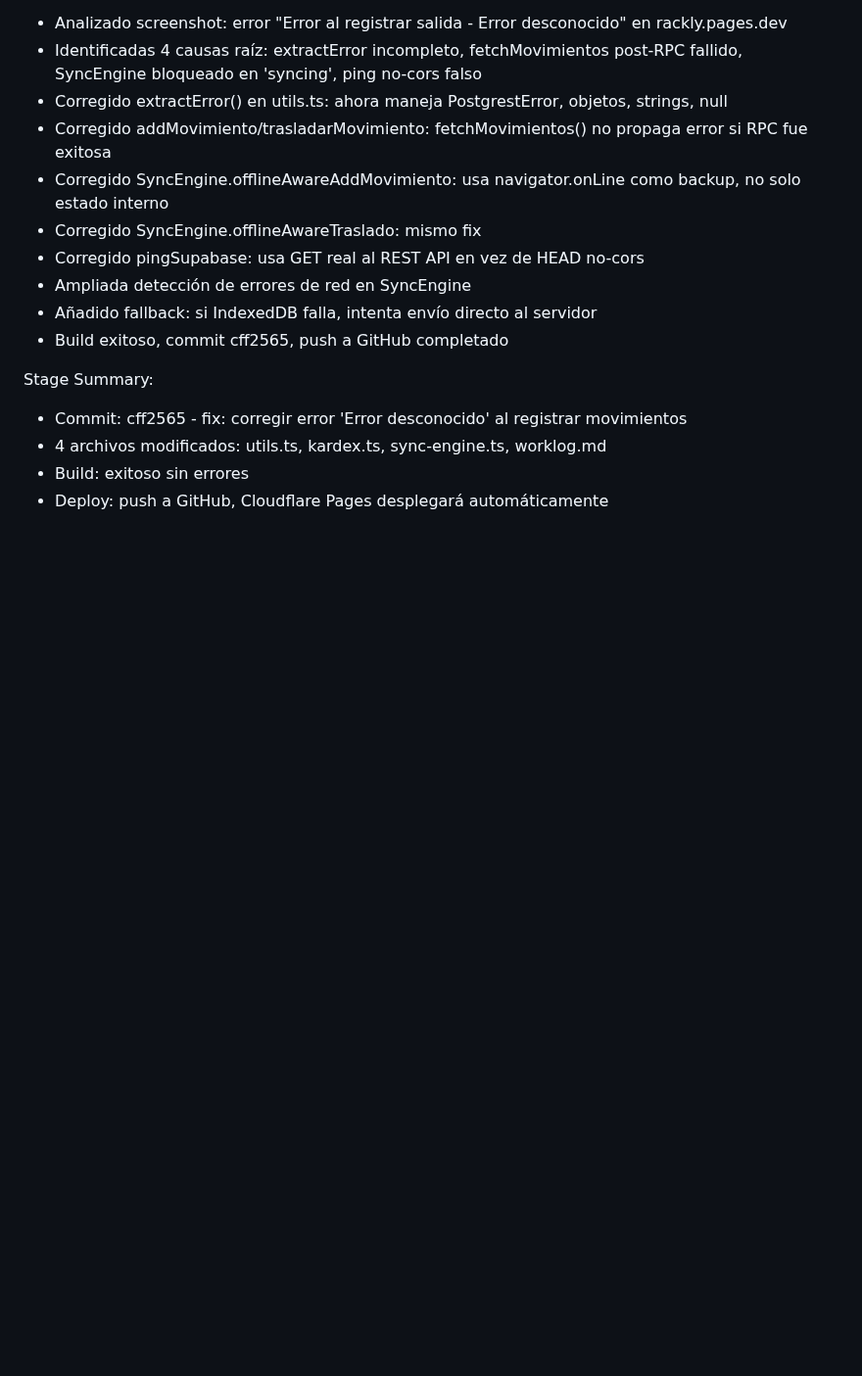
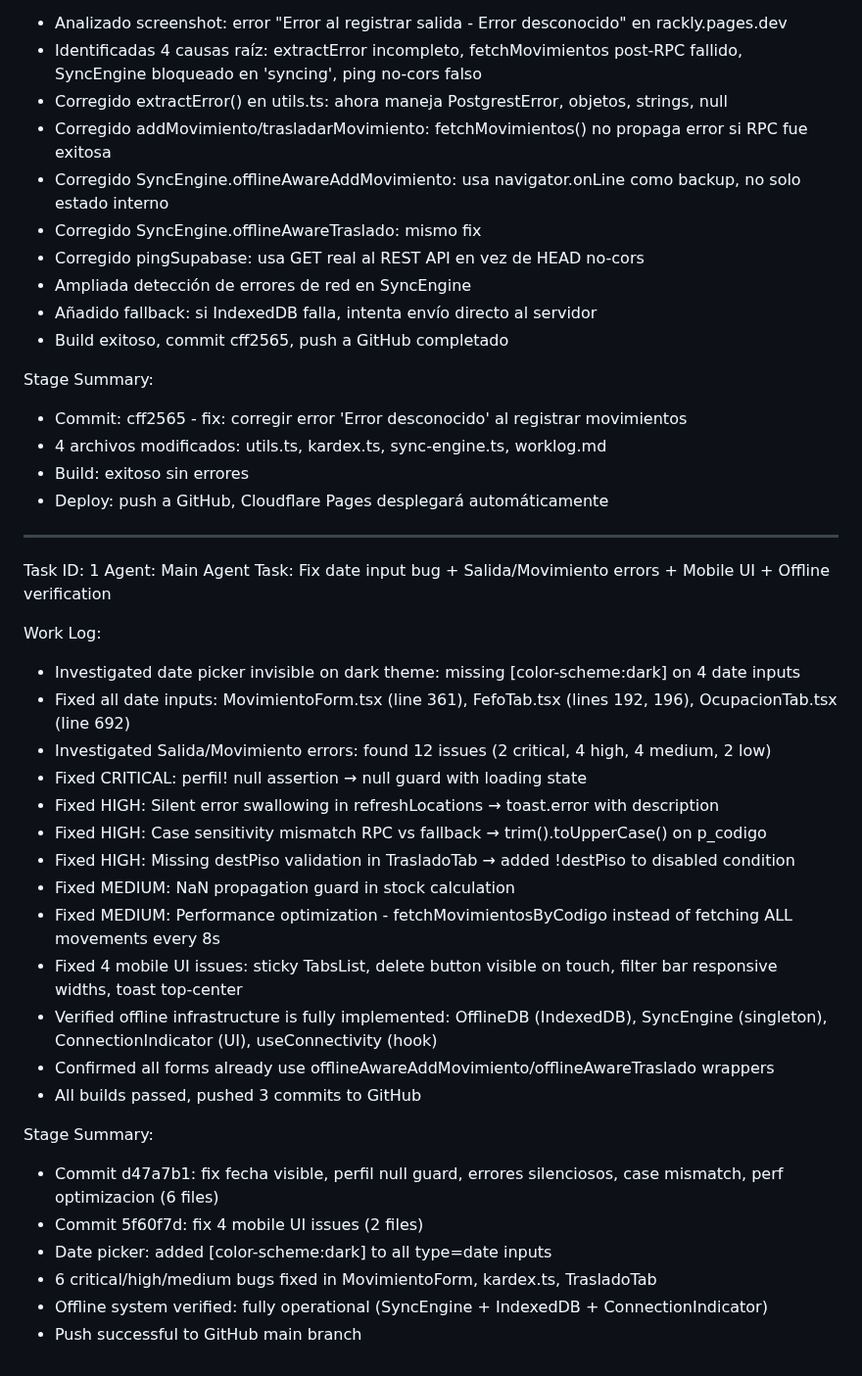
Before and after one commit to fileshidalgo-spec/rackly, a Markdown page: worklog.md, the part around the change. Shown at 98% size. GitHub-like rendering; blank space fills up the shorter version.

Commit message:
3578cf6e-2665-4829-b6e0-24815d9945a1

```diff
--- a/worklog.md
+++ b/worklog.md
@@ -396,3 +396,30 @@ Stage Summary:
 - 4 archivos modificados: utils.ts, kardex.ts, sync-engine.ts, worklog.md
 - Build: exitoso sin errores
 - Deploy: push a GitHub, Cloudflare Pages desplegará automáticamente
+---
+Task ID: 1
+Agent: Main Agent
+Task: Fix date input bug + Salida/Movimiento errors + Mobile UI + Offline verification
+
+Work Log:
+- Investigated date picker invisible on dark theme: missing [color-scheme:dark] on 4 date inputs
+- Fixed all date inputs: MovimientoForm.tsx (line 361), FefoTab.tsx (lines 192, 196), OcupacionTab.tsx (line 692)
+- Investigated Salida/Movimiento errors: found 12 issues (2 critical, 4 high, 4 medium, 2 low)
+- Fixed CRITICAL: perfil! null assertion → null guard with loading state
+- Fixed HIGH: Silent error swallowing in refreshLocations → toast.error with description
+- Fixed HIGH: Case sensitivity mismatch RPC vs fallback → trim().toUpperCase() on p_codigo
+- Fixed HIGH: Missing destPiso validation in TrasladoTab → added !destPiso to disabled condition
+- Fixed MEDIUM: NaN propagation guard in stock calculation
+- Fixed MEDIUM: Performance optimization - fetchMovimientosByCodigo instead of fetching ALL movements every 8s
+- Fixed 4 mobile UI issues: sticky TabsList, delete button visible on touch, filter bar responsive widths, toast top-center
+- Verified offline infrastructure is fully implemented: OfflineDB (IndexedDB), SyncEngine (singleton), ConnectionIndicator (UI), useConnectivity (hook)
+- Confirmed all forms already use offlineAwareAddMovimiento/offlineAwareTraslado wrappers
+- All builds passed, pushed 3 commits to GitHub
+
+Stage Summary:
+- Commit d47a7b1: fix fecha visible, perfil null guard, errores silenciosos, case mismatch, perf optimizacion (6 files)
+- Commit 5f60f7d: fix 4 mobile UI issues (2 files)
+- Date picker: added [color-scheme:dark] to all type=date inputs
+- 6 critical/high/medium bugs fixed in MovimientoForm, kardex.ts, TrasladoTab
+- Offline system verified: fully operational (SyncEngine + IndexedDB + ConnectionIndicator)
+- Push successful to GitHub main branch
```
